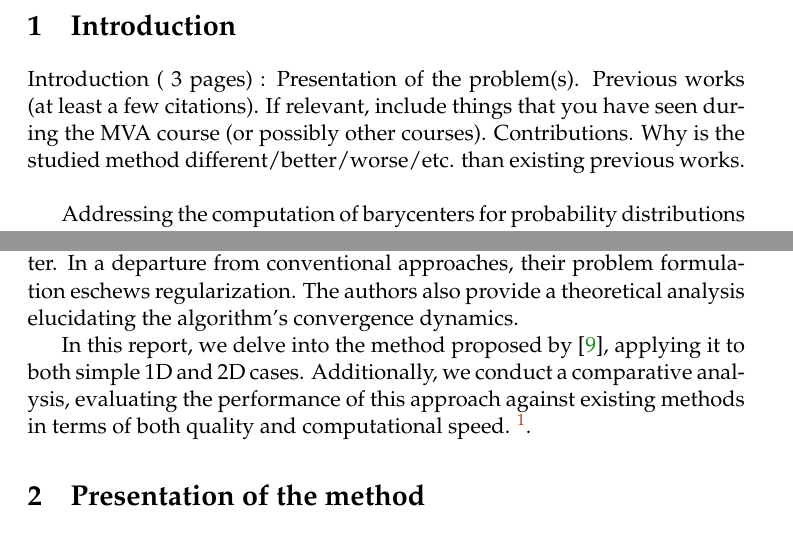
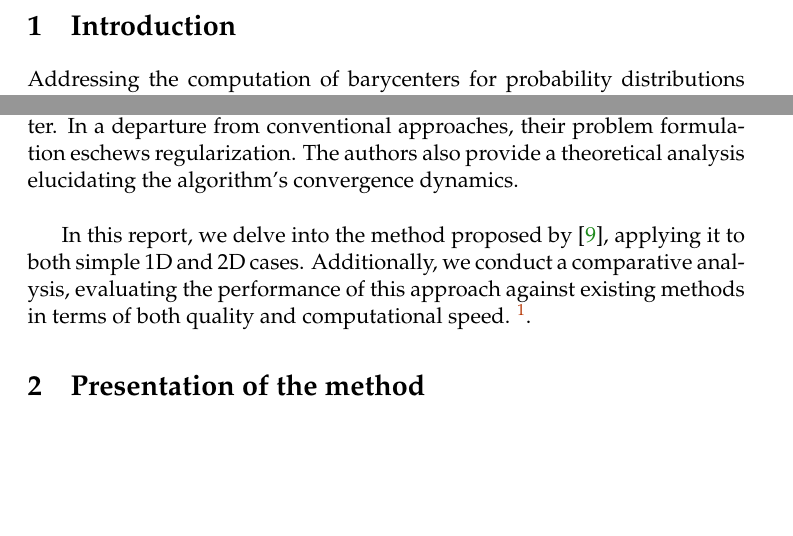
Before and after one commit to InesVATI/projectOT_stochastic_wasserstein_barycenters, a LaTeX document (report_and_presentation/report.tex, which reads report_and_presentation/content_report/1introduction.tex): two parts of pages 2 and 4 of 5, joined at a grey line, cut so that both start at the same text, the shorter picture padded with empty space. Compiled offline with pdfLaTeX.

Commit message:
pbl statement

```diff
--- a/report_and_presentation/content_report/1introduction.tex
+++ b/report_and_presentation/content_report/1introduction.tex
@@ -1,9 +1,9 @@
 \section{Introduction}
 
-Introduction (~3 pages) :
-Presentation of the problem(s).
-Previous works (at least a few citations). If relevant, include things that you have seen during the MVA course (or possibly other courses).
-Contributions. Why is the studied method different/better/worse/etc. than existing previous works. \\
+% Introduction (~3 pages) :
+% Presentation of the problem(s).
+% Previous works (at least a few citations). If relevant, include things that you have seen during the MVA course (or possibly other courses).
+% Contributions. Why is the studied method different/better/worse/etc. than existing previous works. \\
 
 Addressing the computation of barycenters for probability distributions  stands as a fundamental problem in statistics and machine learning. It becomes compelling to summarize a collection of probability distributions with due consideration to the inherent geometric structure.
 
@@ -38,7 +38,6 @@ In this setting, the optimization problem reads
      \umin{\forall\ i \leq M,\; x_i \in \mathcal{X}} \frac{1}{J}\sum_{j=1}^{J} W_2^2(\hat{\nu}, \mu_j)
 \end{equation}
 
-\textbf{Contributions.} The main contribution of the research conducted in \cite{claici_stochastic_2018} lies in the introduction of a stochastic approach for computing Wasserstein barycenters, thereby eliminating the need for a fixed grid implementation. Notably, the support of the estimated barycenter is optimized and empirically demonstrated to be contained within the support of the true barycenter.  In a departure from conventional approaches, their problem formulation eschews regularization. The authors also provide a theoretical analysis elucidating the algorithm's convergence dynamics.
-
+\textbf{Contributions.} The main contribution of the research conducted in \cite{claici_stochastic_2018} lies in the introduction of a stochastic approach for computing Wasserstein barycenters, thereby eliminating the need for a fixed grid implementation. Notably, the support of the estimated barycenter is optimized and empirically demonstrated to be contained within the support of the true barycenter.  In a departure from conventional approaches, their problem formulation eschews regularization. The authors also provide a theoretical analysis elucidating the algorithm's convergence dynamics. \\
 
 In this report, we delve into the method proposed by \cite{claici_stochastic_2018}, applying it to both simple 1D and 2D cases. Additionally, we conduct a comparative analysis, evaluating the performance of this approach against existing methods in terms of both quality and computational speed. \footnote{Code is available at \url{https://github.com/InesVATI/projectOT_stochastic_wasserstein_barycenters}}.
```
Also changed, not shown: report_and_presentation/report.pdf.
